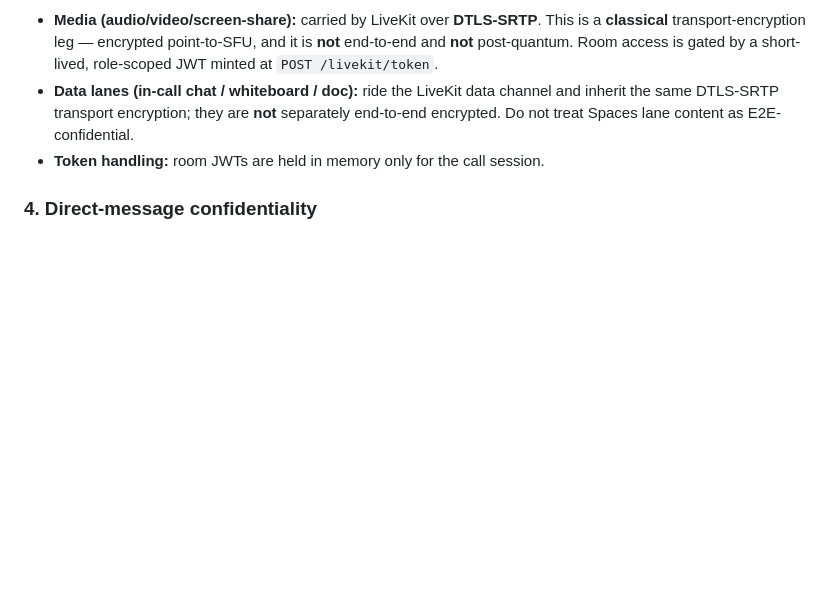
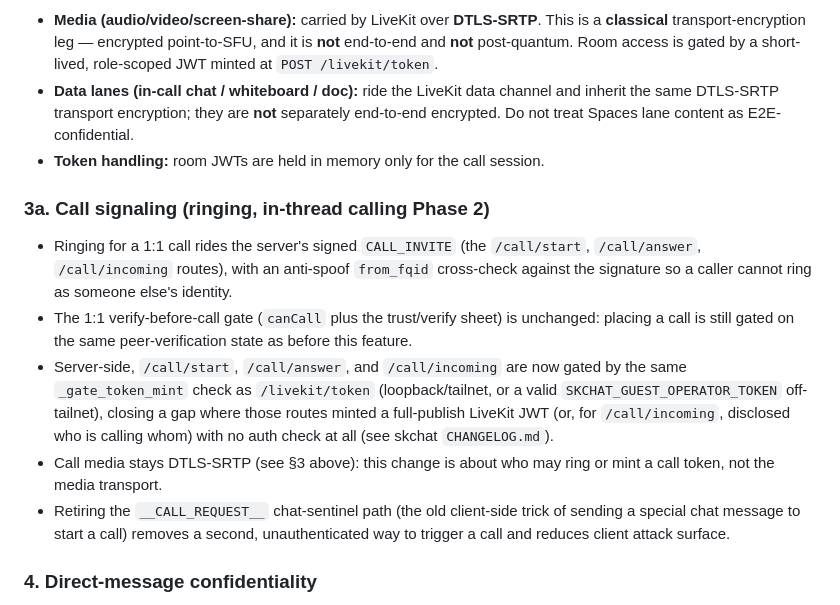
Before and after one commit to smilinTux/skchat-app, a Markdown page: SECURITY.md, the part around the change. Rendered like a GitHub page; blank space fills up the shorter version.

Commit message:
docs: in-thread 1:1 calling (Phase 2) changelog + security note
Co-Authored-By: Claude Opus 4.8 <noreply@anthropic.com>
Claude-Session: https://claude.ai/code/session_01MaMxaqTJM93hiPunJwYVXX

```diff
--- a/SECURITY.md
+++ b/SECURITY.md
@@ -102,6 +102,26 @@ with no realizable client-side impact, and issues already noted in
   end-to-end encrypted. Do not treat Spaces lane content as E2E-confidential.
 - **Token handling:** room JWTs are held in memory only for the call session.
 
+### 3a. Call signaling (ringing, in-thread calling Phase 2)
+- Ringing for a 1:1 call rides the server's signed `CALL_INVITE` (the
+  `/call/start`, `/call/answer`, `/call/incoming` routes), with an anti-spoof
+  `from_fqid` cross-check against the signature so a caller cannot ring as
+  someone else's identity.
+- The 1:1 verify-before-call gate (`canCall` plus the trust/verify sheet) is
+  unchanged: placing a call is still gated on the same peer-verification
+  state as before this feature.
+- Server-side, `/call/start`, `/call/answer`, and `/call/incoming` are now
+  gated by the same `_gate_token_mint` check as `/livekit/token`
+  (loopback/tailnet, or a valid `SKCHAT_GUEST_OPERATOR_TOKEN` off-tailnet),
+  closing a gap where those routes minted a full-publish LiveKit JWT (or, for
+  `/call/incoming`, disclosed who is calling whom) with no auth check at all
+  (see skchat `CHANGELOG.md`).
+- Call media stays DTLS-SRTP (see §3 above): this change is about who may
+  ring or mint a call token, not the media transport.
+- Retiring the `__CALL_REQUEST__` chat-sentinel path (the old client-side
+  trick of sending a special chat message to start a call) removes a second,
+  unauthenticated way to trigger a call and reduces client attack surface.
+
 ### 4. Direct-message confidentiality
 - 1:1 DMs may be sealed with `PqDmCodec` (hybrid `x25519-mlkem768` KEM +
   HKDF-SHA256 + AES-256-GCM) via `sk_pqc`, interoperable with the daemon's
```
Also changed, not shown: CHANGELOG.md (+6 -0 lines).
